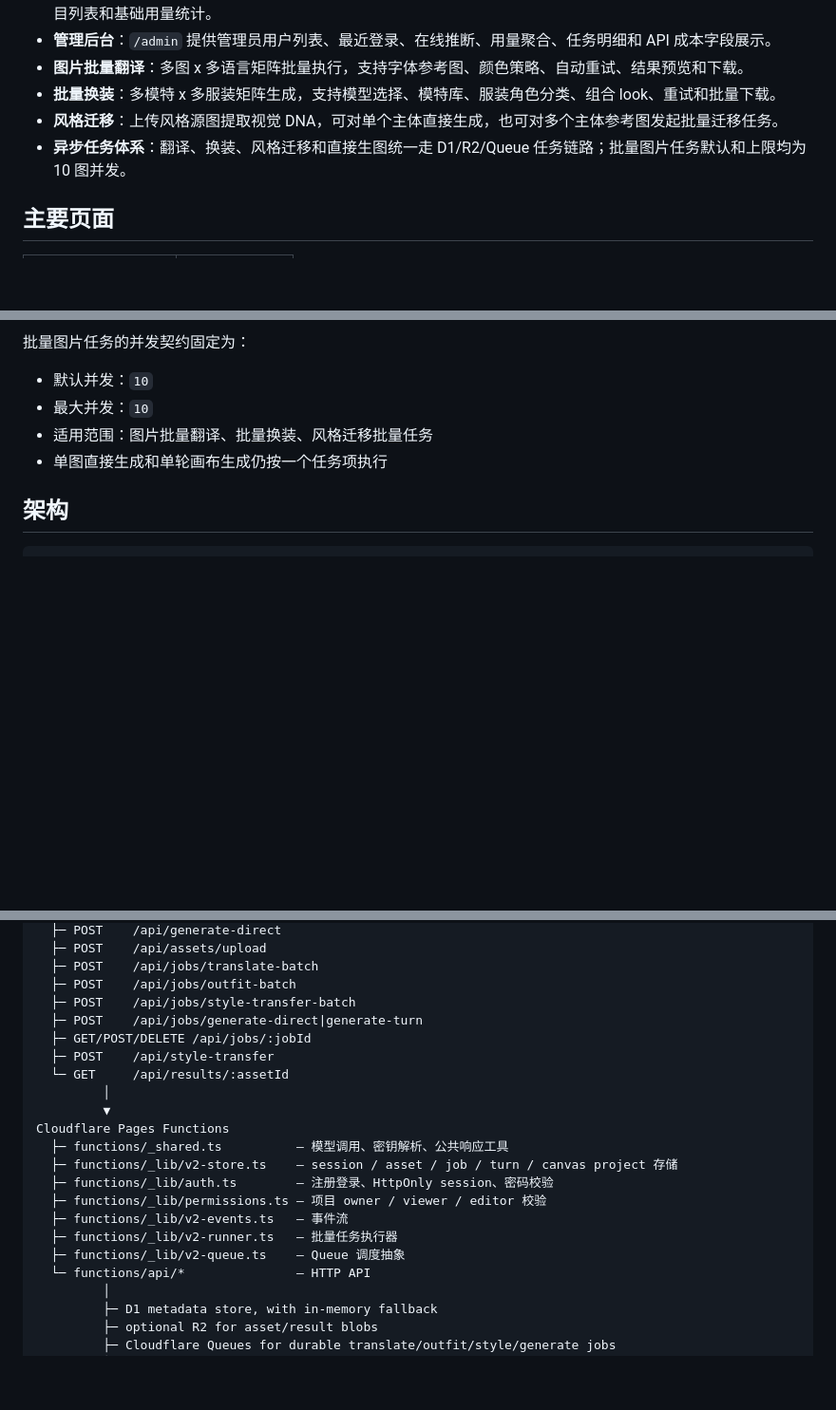
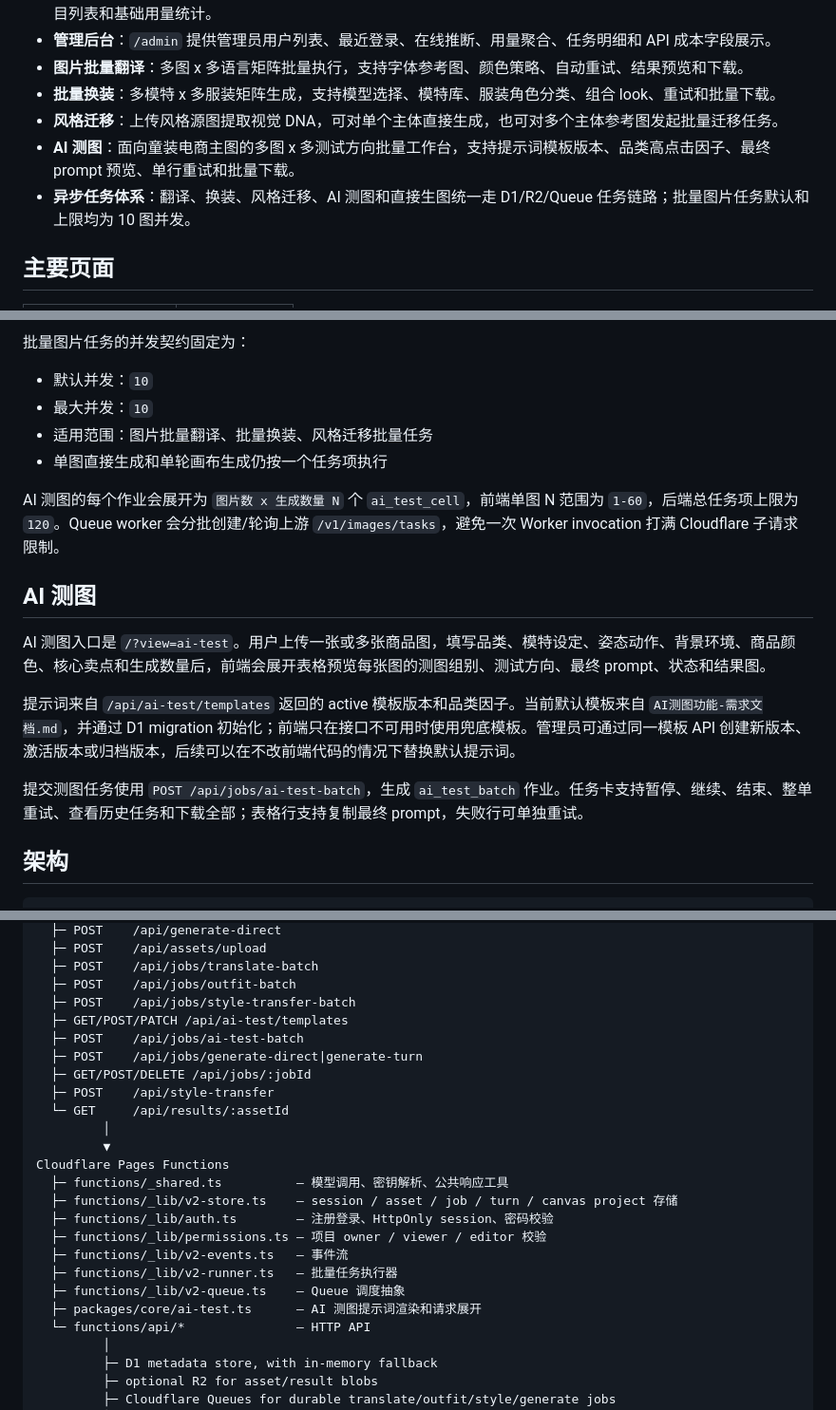
Before and after one commit to howtimeschange/Visual-Studio, a Markdown page: README.md, 3 parts joined by grey strips. Shown at 95% size. GitHub-like rendering; blank space fills up the shorter version.

Commit message:
docs: document AI test workflow

````diff
--- a/README.md
+++ b/README.md
@@ -15,7 +15,8 @@ Visual Studio 是一个面向电商视觉设计、品牌素材本地化和广告
 - **图片批量翻译**：多图 x 多语言矩阵批量执行，支持字体参考图、颜色策略、自动重试、结果预览和下载。
 - **批量换装**：多模特 x 多服装矩阵生成，支持模型选择、模特库、服装角色分类、组合 look、重试和批量下载。
 - **风格迁移**：上传风格源图提取视觉 DNA，可对单个主体直接生成，也可对多个主体参考图发起批量迁移任务。
-- **异步任务体系**：翻译、换装、风格迁移和直接生图统一走 D1/R2/Queue 任务链路；批量图片任务默认和上限均为 10 图并发。
+- **AI 测图**：面向童装电商主图的多图 x 多测试方向批量工作台，支持提示词模板版本、品类高点击因子、最终 prompt 预览、单行重试和批量下载。
+- **异步任务体系**：翻译、换装、风格迁移、AI 测图和直接生图统一走 D1/R2/Queue 任务链路；批量图片任务默认和上限均为 10 图并发。
 
 ## 主要页面
 
@@ -59,6 +61,16 @@ Visual Studio 是一个面向电商视觉设计、品牌素材本地化和广告
 - 适用范围：图片批量翻译、批量换装、风格迁移批量任务
 - 单图直接生成和单轮画布生成仍按一个任务项执行
 
+AI 测图的每个作业会展开为 `图片数 x 生成数量 N` 个 `ai_test_cell`，前端单图 N 范围为 `1-60`，后端总任务项上限为 `120`。Queue worker 会分批创建/轮询上游 `/v1/images/tasks`，避免一次 Worker invocation 打满 Cloudflare 子请求限制。
+
+## AI 测图
+
+AI 测图入口是 `/?view=ai-test`。用户上传一张或多张商品图，填写品类、模特设定、姿态动作、背景环境、商品颜色、核心卖点和生成数量后，前端会展开表格预览每张图的测图组别、测试方向、最终 prompt、状态和结果图。
+
+提示词来自 `/api/ai-test/templates` 返回的 active 模板版本和品类因子。当前默认模板来自 `AI测图功能-需求文档.md`，并通过 D1 migration 初始化；前端只在接口不可用时使用兜底模板。管理员可通过同一模板 API 创建新版本、激活版本或归档版本，后续可以在不改前端代码的情况下替换默认提示词。
+
+提交测图任务使用 `POST /api/jobs/ai-test-batch`，生成 `ai_test_batch` 作业。任务卡支持暂停、继续、结束、整单重试、查看历史任务和下载全部；表格行支持复制最终 prompt，失败行可单独重试。
+
 ## 架构
 
 ```text
@@ -76,6 +88,8 @@ Browser SPA (public/index.html + public/app.js)
   ├─ POST    /api/jobs/translate-batch
   ├─ POST    /api/jobs/outfit-batch
   ├─ POST    /api/jobs/style-transfer-batch
+  ├─ GET/POST/PATCH /api/ai-test/templates
+  ├─ POST    /api/jobs/ai-test-batch
   ├─ POST    /api/jobs/generate-direct|generate-turn
   ├─ GET/POST/DELETE /api/jobs/:jobId
   ├─ POST    /api/style-transfer
@@ -90,6 +104,7 @@ Cloudflare Pages Functions
   ├─ functions/_lib/v2-events.ts   — 事件流
   ├─ functions/_lib/v2-runner.ts   — 批量任务执行器
   ├─ functions/_lib/v2-queue.ts    — Queue 调度抽象
+  ├─ packages/core/ai-test.ts      — AI 测图提示词渲染和请求展开
   └─ functions/api/*               — HTTP API
          │
          ├─ D1 metadata store, with in-memory fallback
````
Also changed, not shown: other parts of README.md (+2 -0 lines).
